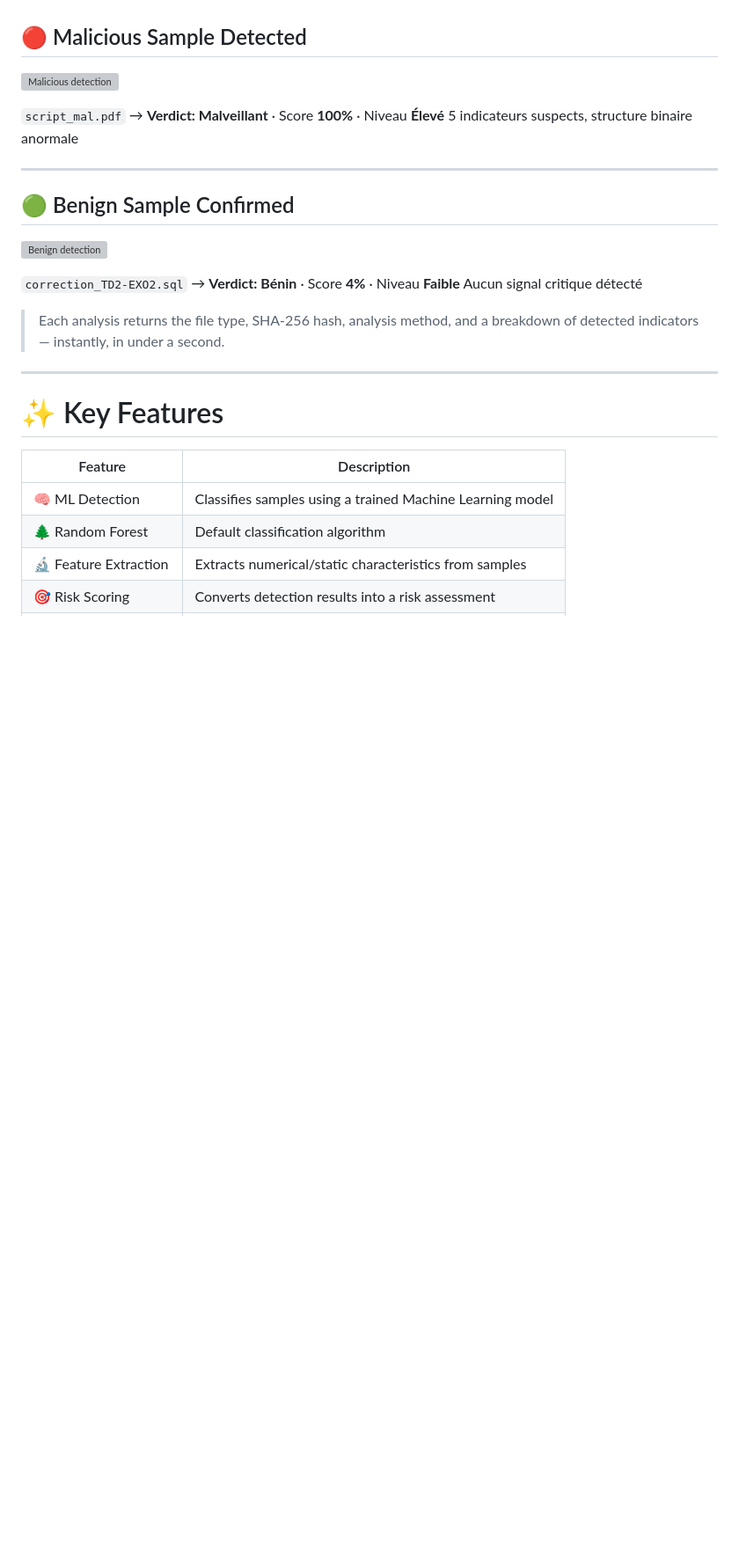
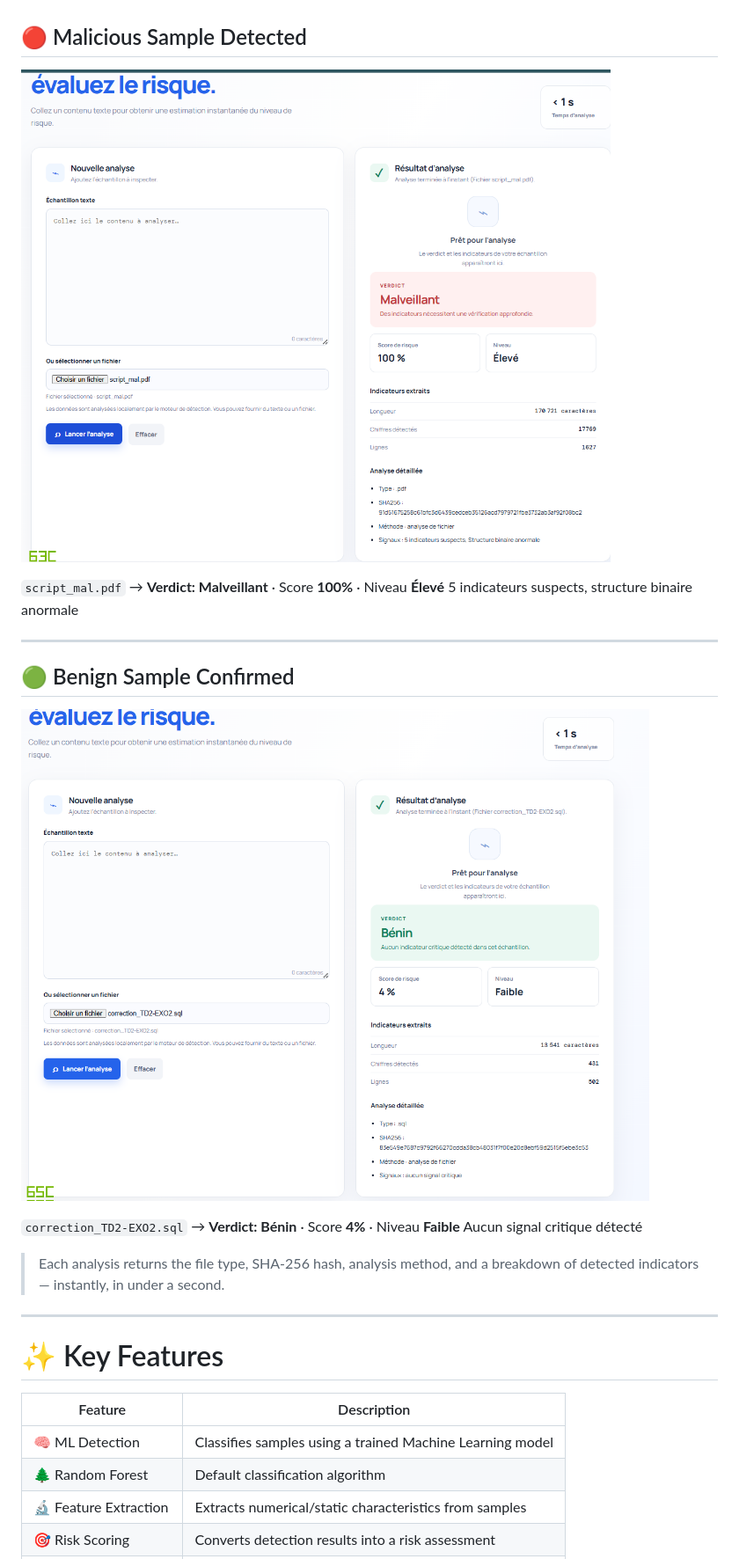
Before and after one commit to Amine-navas/vuln-tester, a Markdown page: README.md, the part around the change. Shown at 88% size. Rendered like a GitHub page; blank space fills up the shorter version; grey boxes are pictures that could not be loaded.

Commit message:
Replace detection images in README
Updated images for malicious and benign sample detections in README.

```diff
--- a/README.md
+++ b/README.md
@@ -51,7 +51,7 @@ Real outputs from the web interface (`évaluez le risque`), showing the detectio
 
 ## 🔴 Malicious Sample Detected
 
-![Malicious detection](img/Capture%20d'écran%202026-09-12%20143823.png)
+![Malicious detection](img/je_pense_pas.png)
 
 `script_mal.pdf` → **Verdict: Malveillant** · Score **100%** · Niveau **Élevé**
 5 indicateurs suspects, structure binaire anormale
@@ -60,7 +60,7 @@ Real outputs from the web interface (`évaluez le risque`), showing the detectio
 
 ## 🟢 Benign Sample Confirmed
 
-![Benign detection](img/Capture%20d'écran%202026-09-12%20143710.png)
+![Benign detection](img/img_je_pense.png)
 
 `correction_TD2-EXO2.sql` → **Verdict: Bénin** · Score **4%** · Niveau **Faible**
 Aucun signal critique détecté
```
